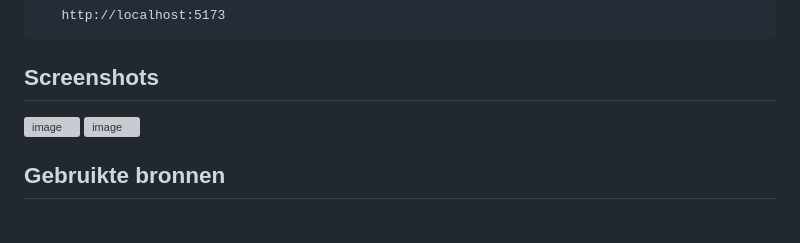
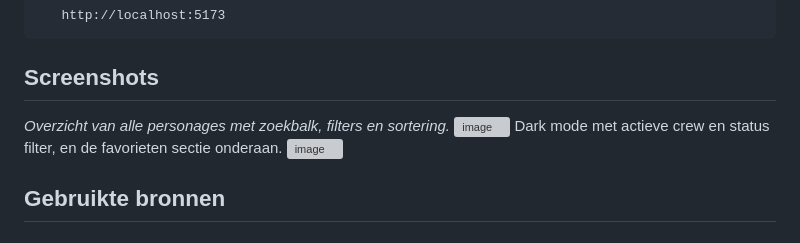
Before and after one commit to Phoumy-Saymoungkhoune/Onepiece-website, a Markdown page: README.md, the part around the change. Rendered like a GitHub page; grey boxes are pictures that could not be loaded.

Commit message:
Update README with screenshots and descriptions
Added screenshots and descriptions for dark mode and character overview.

````diff
--- a/README.md
+++ b/README.md
@@ -79,8 +79,10 @@ https://api.api-onepiece.com/v2/characters/en (API)
 ```
 
 ## Screenshots
+*Overzicht van alle personages met zoekbalk, filters en sortering.*
 <img width="1902" height="1026" alt="image" src="https://github.com/user-attachments/assets/bd5781cd-cad6-4f9b-b91b-88c5c0782e37" />
-<img width="1761" height="842" alt="image" src="https://github.com/user-attachments/assets/778be7fb-60b3-480b-af7e-24d91a00bd3e" />
+Dark mode met actieve crew en status filter, en de favorieten sectie onderaan.
+<img width="1898" height="1029" alt="image" src="https://github.com/user-attachments/assets/f70ac441-364e-4e89-90bc-2f90af94f0ac" />
 
 ## Gebruikte bronnen
 
````
